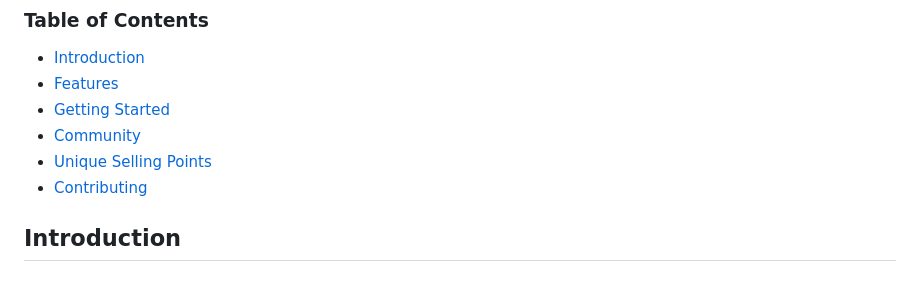
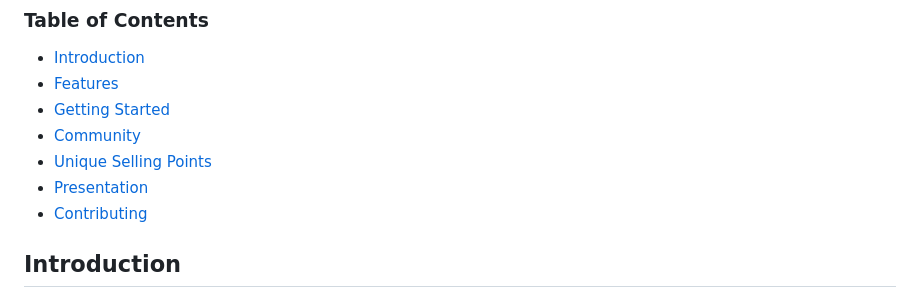
Before and after one commit to priyanshigoyal2801/TECHWEEK, a Markdown page: README.md, the part around the change. GitHub-like rendering.

Commit message:
added presentation in README.md file

```diff
--- a/README.md
+++ b/README.md
@@ -8,6 +8,7 @@ Welcome to **Style WOW**, where fashion meets convenience for young adults with
 - [Getting Started](#getting-started)
 - [Community](#community)
 - [Unique Selling Points](#unique-selling-points)
+- [Presentation](#presentation)
 - [Contributing](#contributing)
 
 ## Introduction
```
